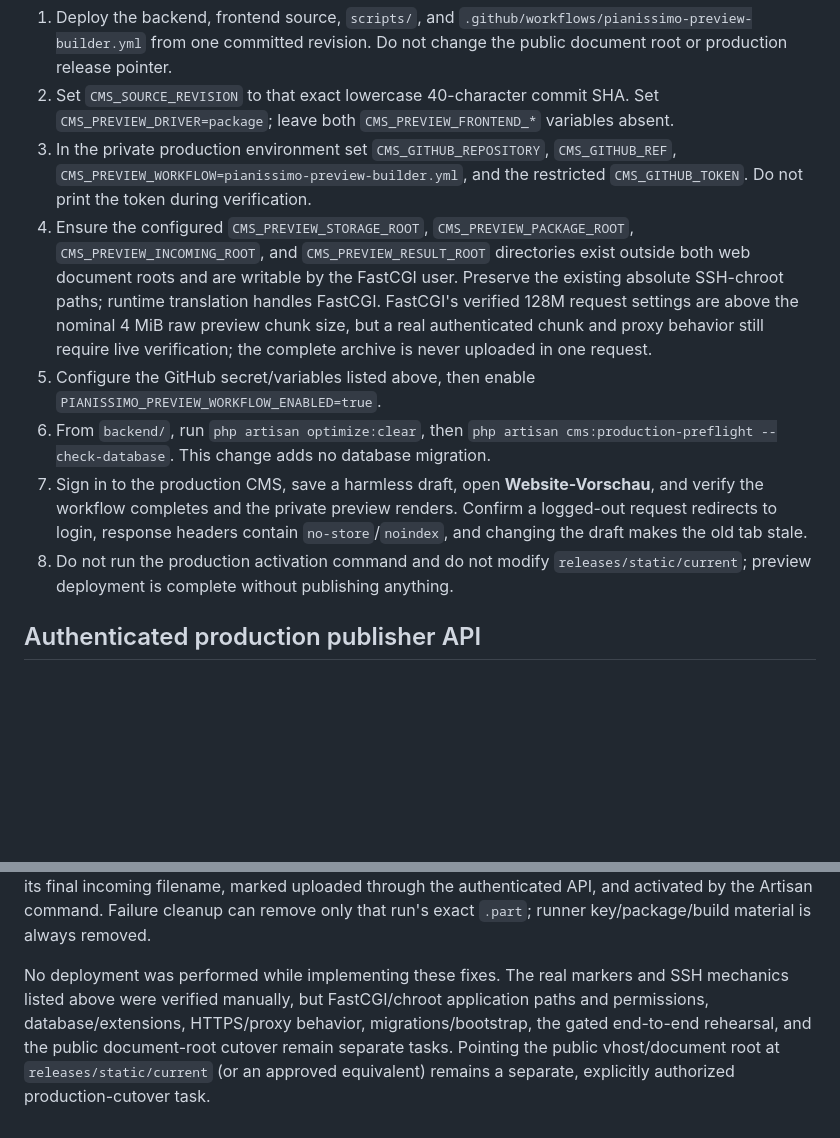
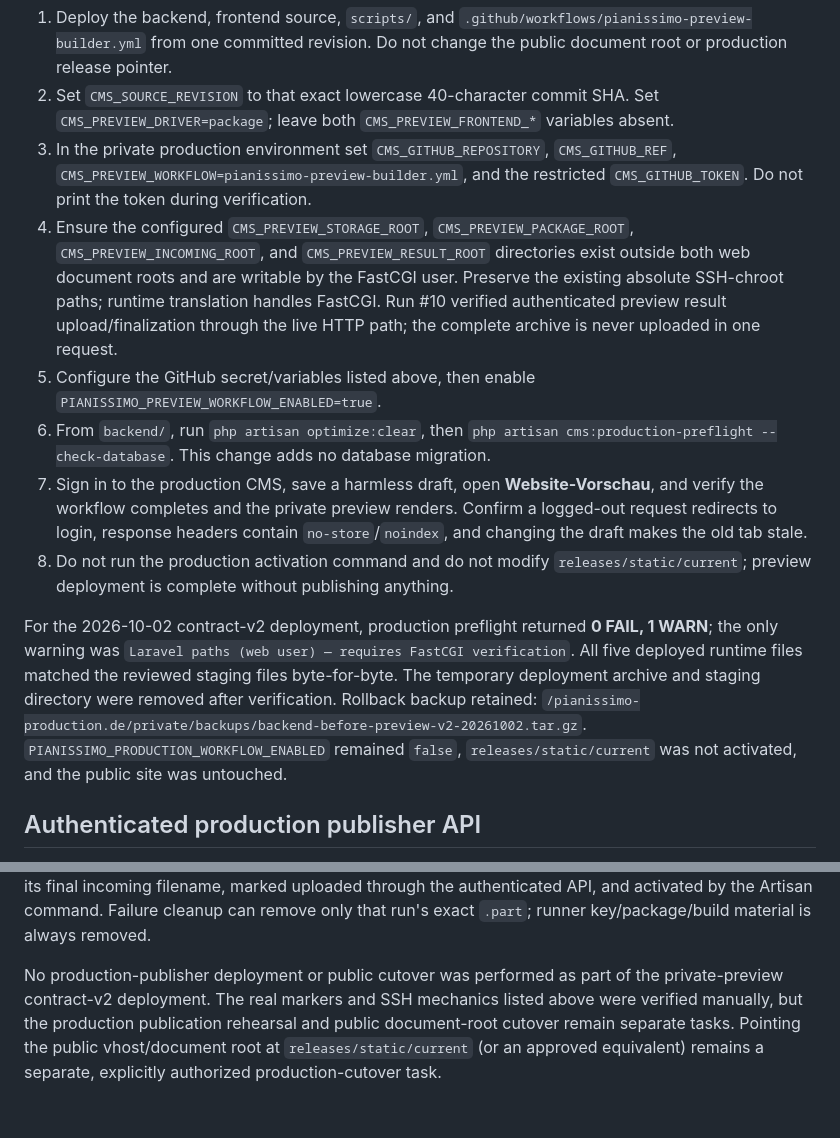
Before and after one commit to GlebMedvedovsky/pianissimo-production, a Markdown page: docs/PRODUCTION_ENVIRONMENT.md, 2 parts joined by grey strips. Drawn GitHub-style; blank space fills up the shorter version.

```diff
--- a/docs/PRODUCTION_ENVIRONMENT.md
+++ b/docs/PRODUCTION_ENVIRONMENT.md
@@ -132,11 +136,13 @@ Required CMS values are `CMS_GITHUB_REPOSITORY=<owner/repository>`, `CMS_GITHUB_
 1. Deploy the backend, frontend source, `scripts/`, and `.github/workflows/pianissimo-preview-builder.yml` from one committed revision. Do not change the public document root or production release pointer.
 2. Set `CMS_SOURCE_REVISION` to that exact lowercase 40-character commit SHA. Set `CMS_PREVIEW_DRIVER=package`; leave both `CMS_PREVIEW_FRONTEND_*` variables absent.
 3. In the private production environment set `CMS_GITHUB_REPOSITORY`, `CMS_GITHUB_REF`, `CMS_PREVIEW_WORKFLOW=pianissimo-preview-builder.yml`, and the restricted `CMS_GITHUB_TOKEN`. Do not print the token during verification.
-4. Ensure the configured `CMS_PREVIEW_STORAGE_ROOT`, `CMS_PREVIEW_PACKAGE_ROOT`, `CMS_PREVIEW_INCOMING_ROOT`, and `CMS_PREVIEW_RESULT_ROOT` directories exist outside both web document roots and are writable by the FastCGI user. Preserve the existing absolute SSH-chroot paths; runtime translation handles FastCGI. FastCGI's verified 128M request settings are above the nominal 4 MiB raw preview chunk size, but a real authenticated chunk and proxy behavior still require live verification; the complete archive is never uploaded in one request.
+4. Ensure the configured `CMS_PREVIEW_STORAGE_ROOT`, `CMS_PREVIEW_PACKAGE_ROOT`, `CMS_PREVIEW_INCOMING_ROOT`, and `CMS_PREVIEW_RESULT_ROOT` directories exist outside both web document roots and are writable by the FastCGI user. Preserve the existing absolute SSH-chroot paths; runtime translation handles FastCGI. Run #10 verified authenticated preview result upload/finalization through the live HTTP path; the complete archive is never uploaded in one request.
 5. Configure the GitHub secret/variables listed above, then enable `PIANISSIMO_PREVIEW_WORKFLOW_ENABLED=true`.
 6. From `backend/`, run `php artisan optimize:clear`, then `php artisan cms:production-preflight --check-database`. This change adds no database migration.
 7. Sign in to the production CMS, save a harmless draft, open **Website-Vorschau**, and verify the workflow completes and the private preview renders. Confirm a logged-out request redirects to login, response headers contain `no-store`/`noindex`, and changing the draft makes the old tab stale.
 8. Do not run the production activation command and do not modify `releases/static/current`; preview deployment is complete without publishing anything.
+
+For the 2026-10-02 contract-v2 deployment, production preflight returned **0 FAIL, 1 WARN**; the only warning was `Laravel paths (web user) — requires FastCGI verification`. All five deployed runtime files matched the reviewed staging files byte-for-byte. The temporary deployment archive and staging directory were removed after verification. Rollback backup retained: `/pianissimo-production.de/private/backups/backend-before-preview-v2-20261002.tar.gz`. `PIANISSIMO_PRODUCTION_WORKFLOW_ENABLED` remained `false`, `releases/static/current` was not activated, and the public site was untouched.
 
 ## Authenticated production publisher API
 
@@ -261,4 +267,4 @@ NETCUP_PHP_BIN=/usr/local/php84/bin/php
 
 The workflow validates every identifier/path, stores the private key and pinned known-host data only below runner temporary storage with mode `0600`, validates the private key, and uses `BatchMode=yes`, `IdentitiesOnly=yes`, `StrictHostKeyChecking=yes`, and an explicit `UserKnownHostsFile`. It never runs `ssh-keyscan`. The archive is copied to a unique run-owned `.part`, re-hashed remotely, atomically renamed to its final incoming filename, marked uploaded through the authenticated API, and activated by the Artisan command. Failure cleanup can remove only that run's exact `.part`; runner key/package/build material is always removed.
 
-No deployment was performed while implementing these fixes. The real markers and SSH mechanics listed above were verified manually, but FastCGI/chroot application paths and permissions, database/extensions, HTTPS/proxy behavior, migrations/bootstrap, the gated end-to-end rehearsal, and the public document-root cutover remain separate tasks. Pointing the public vhost/document root at `releases/static/current` (or an approved equivalent) remains a separate, explicitly authorized production-cutover task.
+No production-publisher deployment or public cutover was performed as part of the private-preview contract-v2 deployment. The real markers and SSH mechanics listed above were verified manually, but the production publication rehearsal and public document-root cutover remain separate tasks. Pointing the public vhost/document root at `releases/static/current` (or an approved equivalent) remains a separate, explicitly authorized production-cutover task.
```
Also changed, not shown: other parts of docs/PRODUCTION_ENVIRONMENT.md (+7 -3 lines), docs/NETCUP_RUNBOOK.md (+7 -4 lines), docs/PRODUCTION_STATUS.md (+16 -15 lines).
